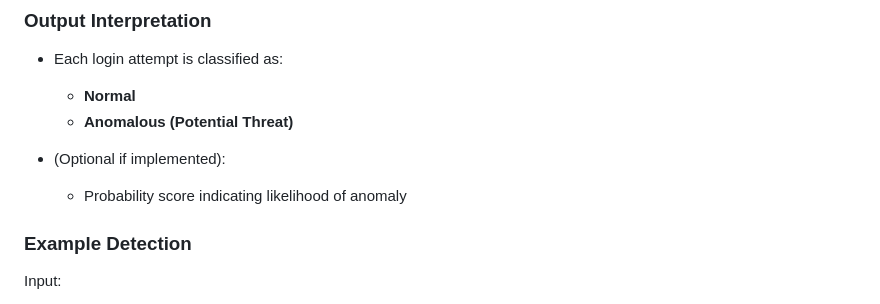
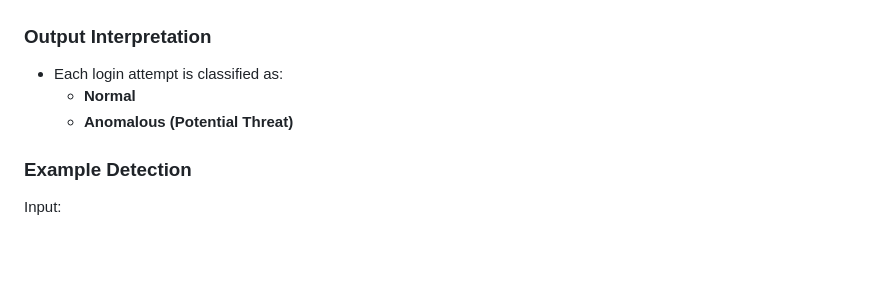
Before and after one commit to poojanoochila/login-anomaly-detection, a Markdown page: README.md, the part around the change. GitHub-like rendering; blank space fills up the shorter version.

```diff
--- a/README.md
+++ b/README.md
@@ -62,9 +62,6 @@ The system flags a login as suspicious based on:
 - Each login attempt is classified as:
   - **Normal**
   - **Anomalous (Potential Threat)**
-
-- (Optional if implemented):
-  - Probability score indicating likelihood of anomaly
 
 ### Example Detection
 
```
